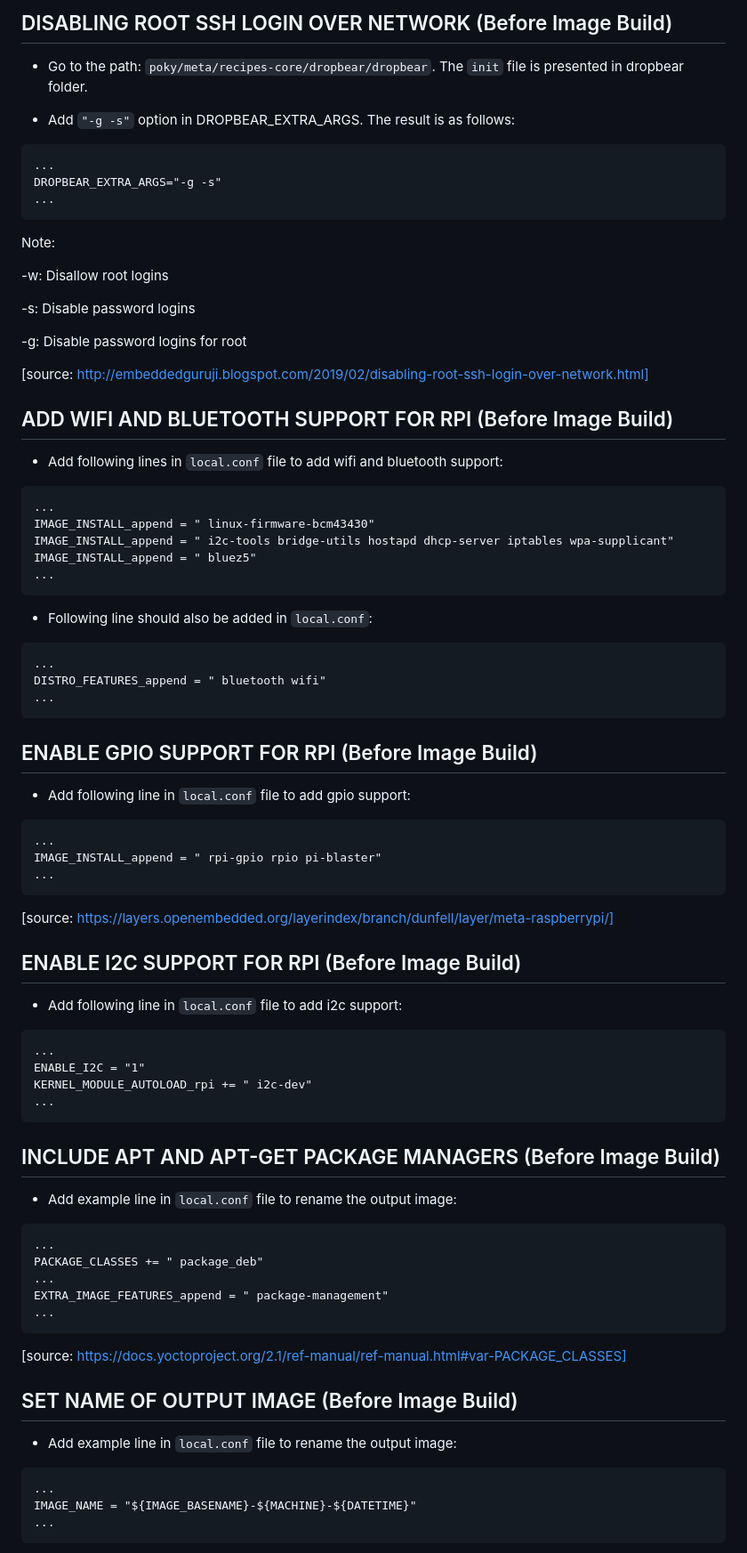
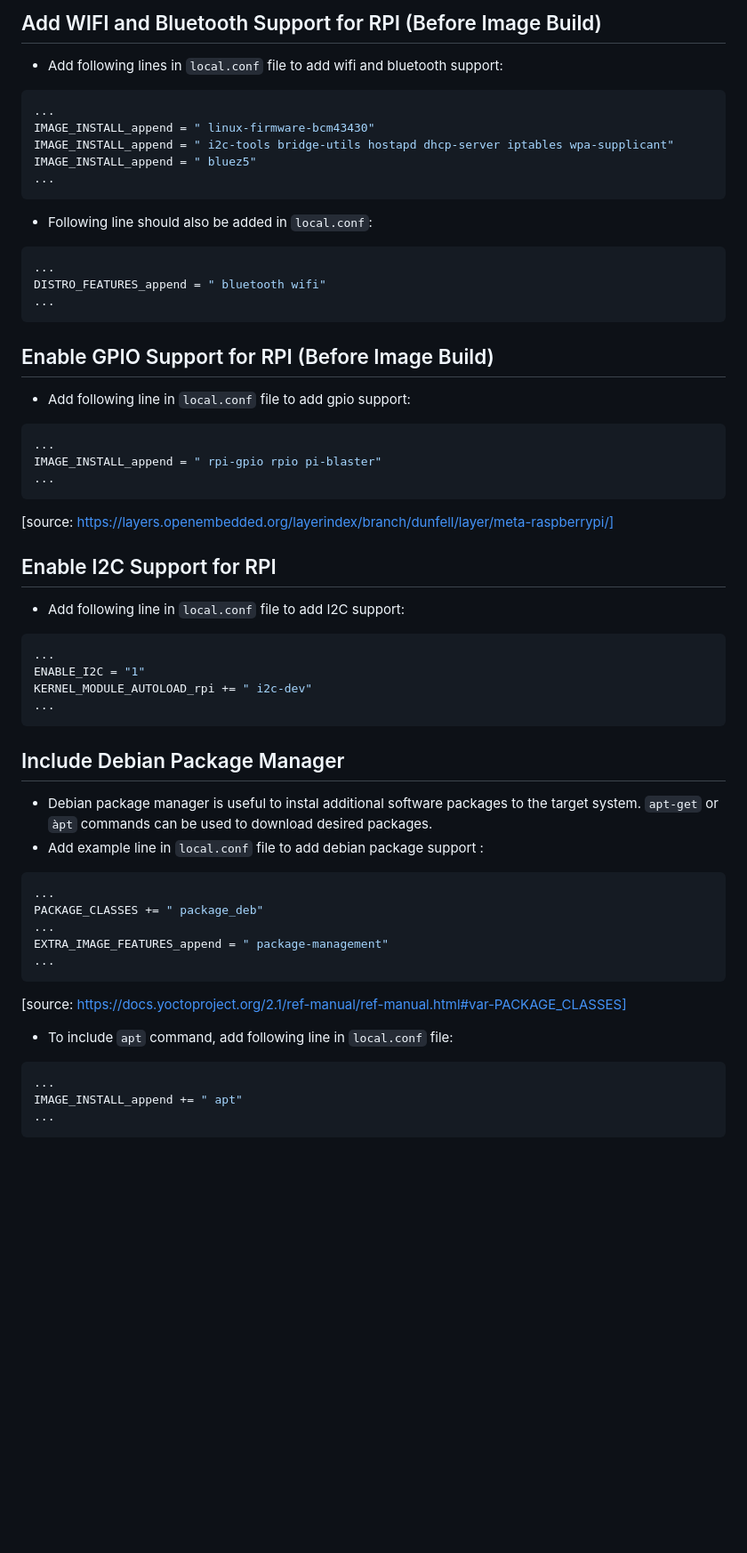
Before and after one commit to Viriliter/PedestrianSlayer2, a Markdown page: README.md, the part around one of its changes. Shown at 89% size. Rendered like a GitHub page; blank space fills up the shorter version.

````diff
--- a/README.md
+++ b/README.md
@@ -196,31 +149,7 @@ bitbake core-image-base
 
-## DISABLING ROOT SSH LOGIN OVER NETWORK (Before Image Build)
-
-* Go to the path: ```poky/meta/recipes-core/dropbear/dropbear```.  The ```init``` file is presented in dropbear folder.
-
-* Add ```"-g -s"``` option in DROPBEAR_EXTRA_ARGS. The result is as follows:
-
-```
-...
-DROPBEAR_EXTRA_ARGS="-g -s"
-...
-```
-
-Note:
-
--w:  Disallow root logins
-
--s:  Disable password logins
-
--g:  Disable password logins for root
-
-[source: http://embeddedguruji.blogspot.com/2019/02/disabling-root-ssh-login-over-network.html]
-
-
-## ADD WIFI AND BLUETOOTH SUPPORT FOR RPI (Before Image Build)
+## Add WIFI and Bluetooth Support for RPI (Before Image Build)
 * Add following lines in ```local.conf``` file to add wifi and bluetooth support:
-
-```
+```bash
 ...
 IMAGE_INSTALL_append = " linux-firmware-bcm43430"
 IMAGE_INSTALL_append = " i2c-tools bridge-utils hostapd dhcp-server iptables wpa-supplicant"
@@ -229,35 +158,34 @@ IMAGE_INSTALL_append = " bluez5"
 ```
 
 * Following line should also be added in ```local.conf```:
-```
+```bash
 ...
 DISTRO_FEATURES_append = " bluetooth wifi"
 ...
 ```
 
-## ENABLE GPIO SUPPORT FOR RPI (Before Image Build)
+## Enable GPIO Support for RPI (Before Image Build)
 * Add following line in ```local.conf``` file to add gpio support:
-
-```
+```bash
 ...
 IMAGE_INSTALL_append = " rpi-gpio rpio pi-blaster"
 ...
 ```
 [source: https://layers.openembedded.org/layerindex/branch/dunfell/layer/meta-raspberrypi/]
 
-## ENABLE I2C SUPPORT FOR RPI (Before Image Build)
-* Add following line in ```local.conf``` file to add i2c support:
-
-```
+## Enable I2C Support for RPI
+* Add following line in ```local.conf``` file to add I2C support:
+```bash
 ...
 ENABLE_I2C = "1"
 KERNEL_MODULE_AUTOLOAD_rpi += " i2c-dev"
 ...
 ```
 
-## INCLUDE APT AND APT-GET PACKAGE MANAGERS (Before Image Build)
-* Add example line in ```local.conf``` file to rename the output image:
-```
+## Include Debian Package Manager
+* Debian package manager is useful to instal additional software packages to the target system. ```apt-get``` or ```àpt``` commands can be used to download desired packages.
+* Add example line in ```local.conf``` file to add debian package support :
+```bash
 ...
 PACKAGE_CLASSES += " package_deb"
 ...
@@ -266,11 +194,9 @@ EXTRA_IMAGE_FEATURES_append = " package-management"
 ```
 [source: https://docs.yoctoproject.org/2.1/ref-manual/ref-manual.html#var-PACKAGE_CLASSES]
 
-
-## SET NAME OF OUTPUT IMAGE (Before Image Build)
-* Add example line in ```local.conf``` file to rename the output image:
-```
+* To include ```apt``` command, add following line in  ```local.conf``` file:
+```bash
 ...
-IMAGE_NAME = "${IMAGE_BASENAME}-${MACHINE}-${DATETIME}"
+IMAGE_INSTALL_append += " apt"
 ...
 ```
````
Also changed, not shown: other parts of README.md (+36 -191 lines).
